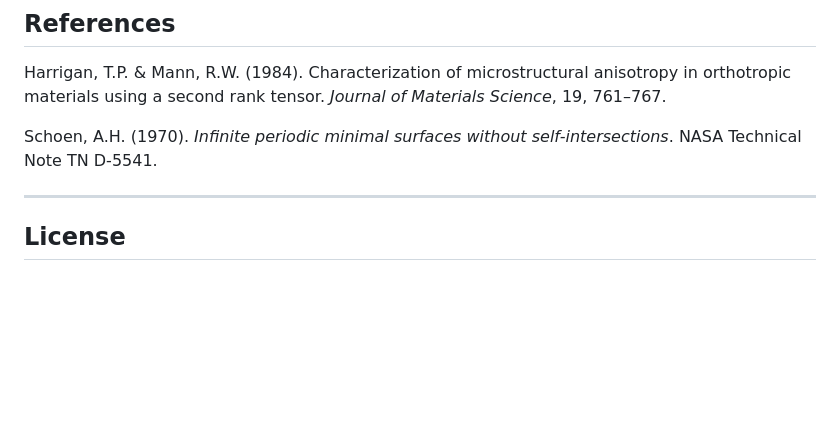
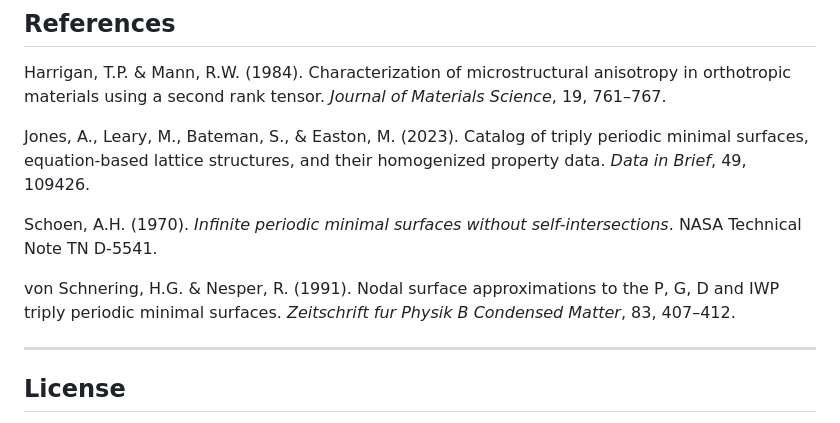
Before and after one commit to mshomper/f13ld.tpms, a Markdown page: README.md, the part around the change. Rendered like a GitHub page; blank space fills up the shorter version.

Commit message:
Update README.md
Adds sources to the README.

```diff
--- a/README.md
+++ b/README.md
@@ -115,7 +115,11 @@ No login, no install, no data sent anywhere — everything runs locally in your
 
 Harrigan, T.P. & Mann, R.W. (1984). Characterization of microstructural anisotropy in orthotropic materials using a second rank tensor. *Journal of Materials Science*, 19, 761–767.
 
+Jones, A., Leary, M., Bateman, S., & Easton, M. (2023). Catalog of triply periodic minimal surfaces, equation-based lattice structures, and their homogenized property data. *Data in Brief*, 49, 109426.
+
 Schoen, A.H. (1970). *Infinite periodic minimal surfaces without self-intersections*. NASA Technical Note TN D-5541.
+
+von Schnering, H.G. & Nesper, R. (1991). Nodal surface approximations to the P, G, D and IWP triply periodic minimal surfaces. *Zeitschrift fur Physik B Condensed Matter*, 83, 407–412.
 
 ---
 
```
